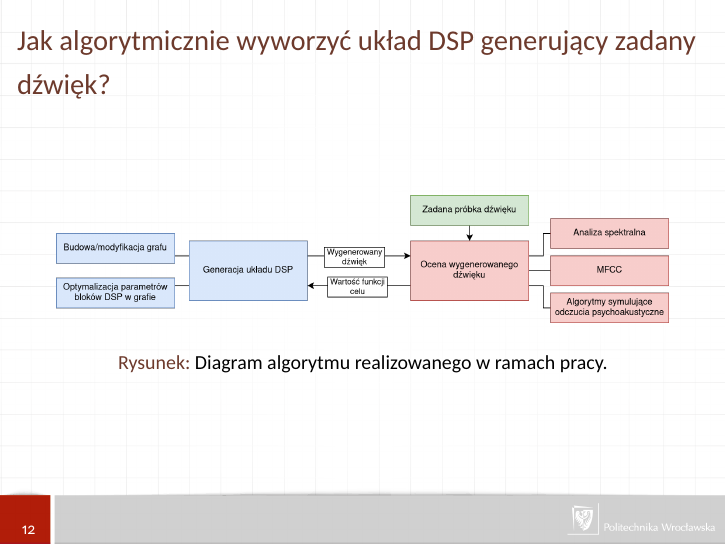
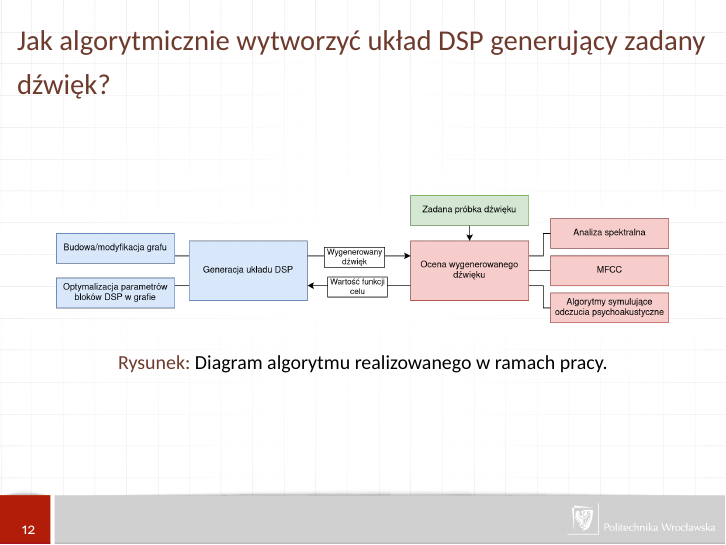
Before and after one commit to Wint3rmute/last-semester, LaTeX slides (thesis-seminary/thesis.tex): page 12 of 20. The pictures show the PDF file thesis-seminary/thesis.pdf that the author committed with the source.

Commit message:
fix typo

```diff
--- a/thesis-seminary/thesis.tex
+++ b/thesis-seminary/thesis.tex
@@ -282,7 +282,7 @@
 % \end{frame}
 
 \begin{frame}
-  \frametitle{Jak algorytmicznie wyworzyć układ DSP generujący zadany dźwięk?}
+  \frametitle{Jak algorytmicznie wytworzyć układ DSP generujący zadany dźwięk?}
 
   \begin{figure}
     \centering
```
Also changed, not shown: thesis-seminary/thesis.pdf.
